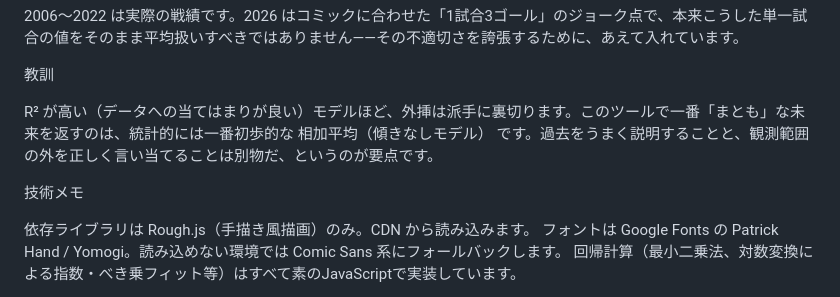
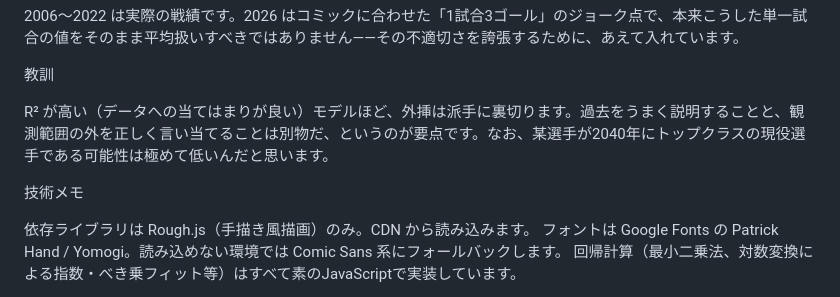
Before and after one commit to qsarkbir/MxxxiCurveFitting, a Markdown page: README.md, the part around the change. GitHub-like rendering.

Commit message:
Update README with clarification on model predictions
Clarified the implications of high R² models and added a note on the improbability of a certain player being a top athlete in 2040.

```diff
--- a/README.md
+++ b/README.md
@@ -35,10 +35,9 @@ messi-curve-fitting.html をブラウザで開くだけです。ビルドもサ
 
 教訓
 
-R² が高い（データへの当てはまりが良い）モデルほど、外挿は派手に裏切ります。このツールで一番「まとも」な未来を返すのは、統計的には一番初歩的な 相加平均（傾きなしモデル） です。過去をうまく説明することと、観測範囲の外を正しく言い当てることは別物だ、というのが要点です。
+R² が高い（データへの当てはまりが良い）モデルほど、外挿は派手に裏切ります。過去をうまく説明することと、観測範囲の外を正しく言い当てることは別物だ、というのが要点です。なお、某選手が2040年にトップクラスの現役選手である可能性は極めて低いんだと思います。
 
 技術メモ
-
 
 依存ライブラリは Rough.js（手描き風描画）のみ。CDN から読み込みます。
 フォントは Google Fonts の Patrick Hand / Yomogi。読み込めない環境では Comic Sans 系にフォールバックします。
```
